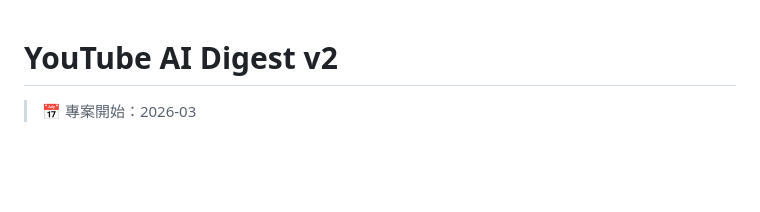
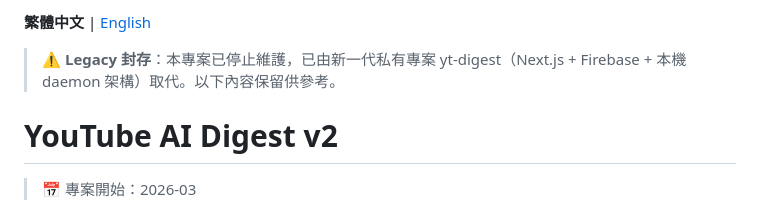
Before and after one commit to GHOST8787/youtube-ai-digest-legacy, a Markdown page: README.md, the part around the change. GitHub-like rendering; blank space fills up the shorter version.

Commit message:
docs: update README to current status; add bilingual zh-TW/en
Co-Authored-By: Claude Fable 5 <noreply@anthropic.com>

```diff
--- a/README.md
+++ b/README.md
@@ -1,3 +1,7 @@
+**繁體中文** | [English](./README.en.md)
+
+> ⚠️ **Legacy 封存**：本專案已停止維護，已由新一代私有專案 yt-digest（Next.js + Firebase + 本機 daemon 架構）取代。以下內容保留供參考。
+
 # YouTube AI Digest v2
 
 > 📅 專案開始：2026-03
```
